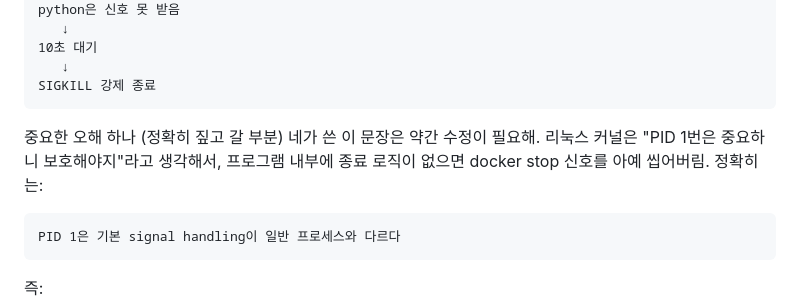
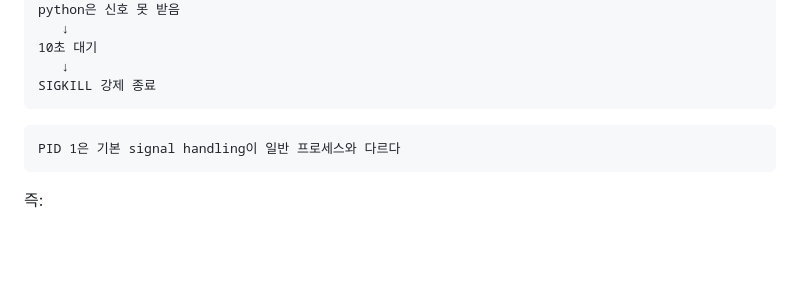
Before and after one commit to minyong96/ep1-1, a Markdown page: README.md, the part around the change. GitHub-like rendering; blank space fills up the shorter version.

````diff
--- a/README.md
+++ b/README.md
@@ -798,10 +798,7 @@ python은 신호 못 받음
    ↓
 SIGKILL 강제 종료
 ```
-중요한 오해 하나 (정확히 짚고 갈 부분)
-네가 쓴 이 문장은 약간 수정이 필요해.
-리눅스 커널은 "PID 1번은 중요하니 보호해야지"라고 생각해서, 프로그램 내부에 종료 로직이 없으면 docker stop 신호를 아예 씹어버림.
-정확히는:
+
 ```
 PID 1은 기본 signal handling이 일반 프로세스와 다르다
 ```
````
